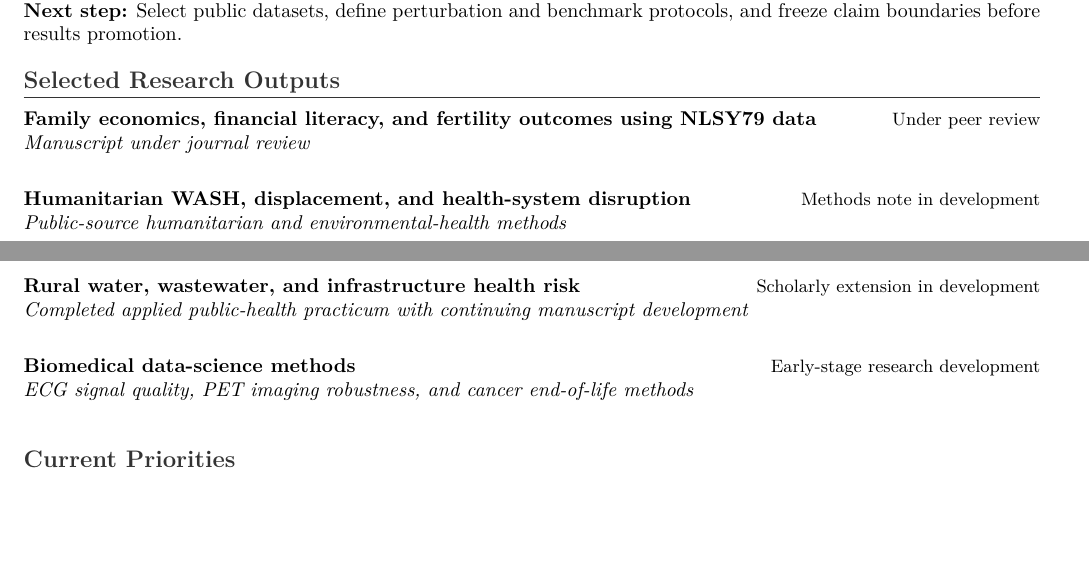
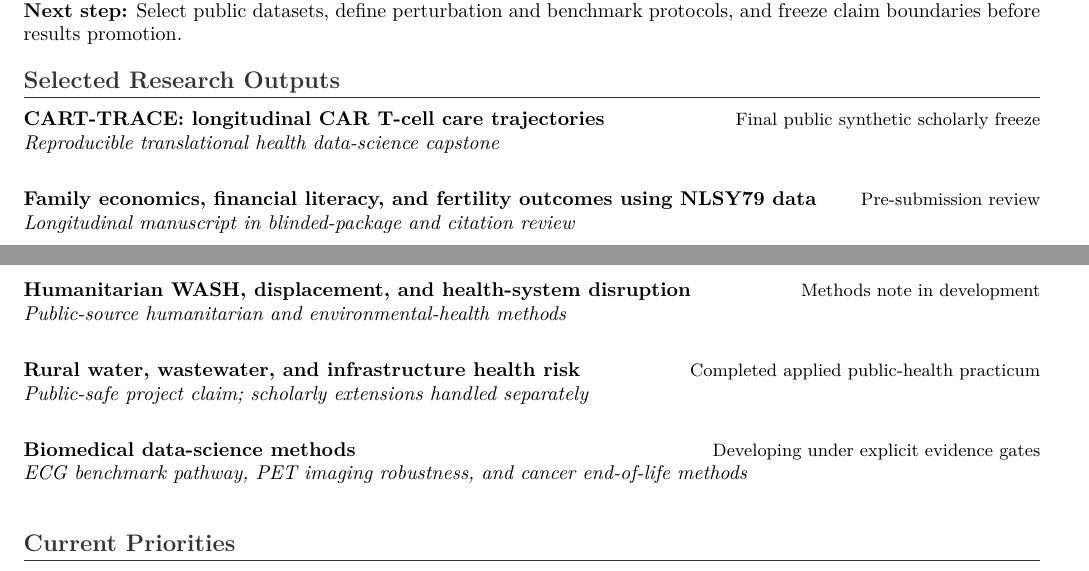
Before and after one commit to pskeffington/CV-Public-Facing, a LaTeX document (research/research_status.tex, which reads cv/publication_pipeline_public.tex): two parts of pages 1 and 2 of 2, joined at a grey line, cut so that both start at the same text, the shorter picture padded with empty space. Compiled offline with pdfLaTeX.

Commit message:
docs: reconcile public publication pipeline status

```diff
--- a/cv/publication_pipeline_public.tex
+++ b/cv/publication_pipeline_public.tex
@@ -1,12 +1,15 @@
 \section*{Selected Research Outputs}
-\cvrole{Family economics, financial literacy, and fertility outcomes using NLSY79 data}{Under peer review}
-\cvplace{Manuscript under journal review}
+\cvrole{CART-TRACE: longitudinal CAR T-cell care trajectories}{Final public synthetic scholarly freeze}
+\cvplace{Reproducible translational health data-science capstone}
+
+\cvrole{Family economics, financial literacy, and fertility outcomes using NLSY79 data}{Pre-submission review}
+\cvplace{Longitudinal manuscript in blinded-package and citation review}
 
 \cvrole{Humanitarian WASH, displacement, and health-system disruption}{Methods note in development}
 \cvplace{Public-source humanitarian and environmental-health methods}
 
-\cvrole{Rural water, wastewater, and infrastructure health risk}{Scholarly extension in development}
-\cvplace{Completed applied public-health practicum with continuing manuscript development}
+\cvrole{Rural water, wastewater, and infrastructure health risk}{Completed applied public-health practicum}
+\cvplace{Public-safe project claim; scholarly extensions handled separately}
 
-\cvrole{Biomedical data-science methods}{Early-stage research development}
-\cvplace{ECG signal quality, PET imaging robustness, and cancer end-of-life methods}
+\cvrole{Biomedical data-science methods}{Developing under explicit evidence gates}
+\cvplace{ECG benchmark pathway, PET imaging robustness, and cancer end-of-life methods}
```
